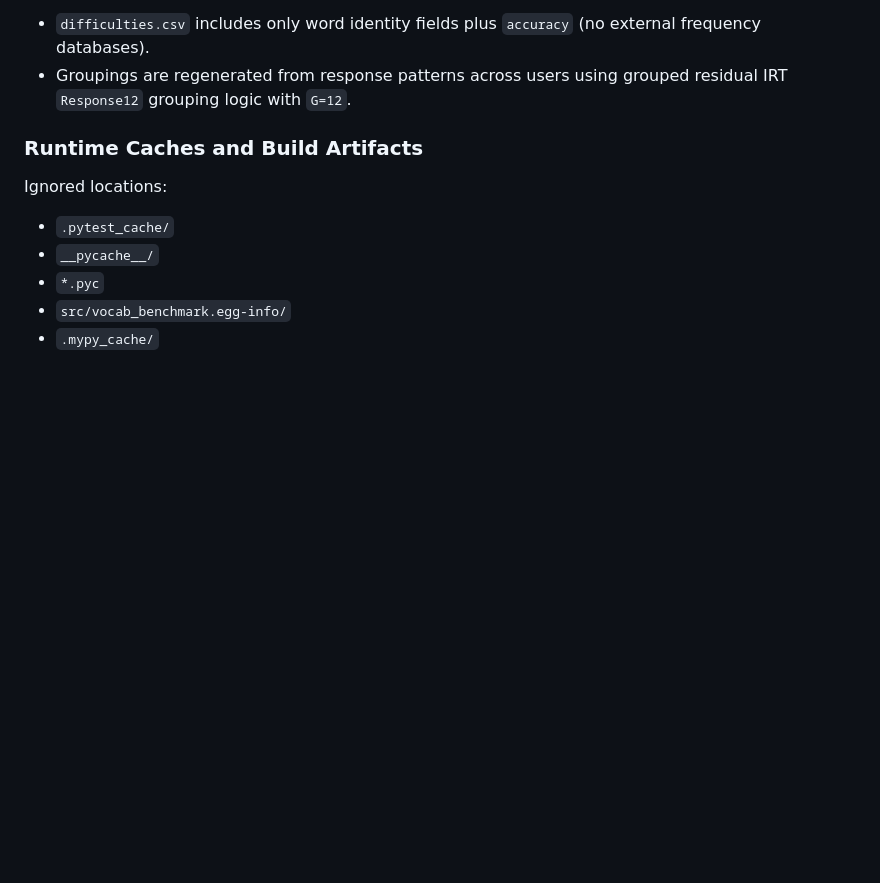
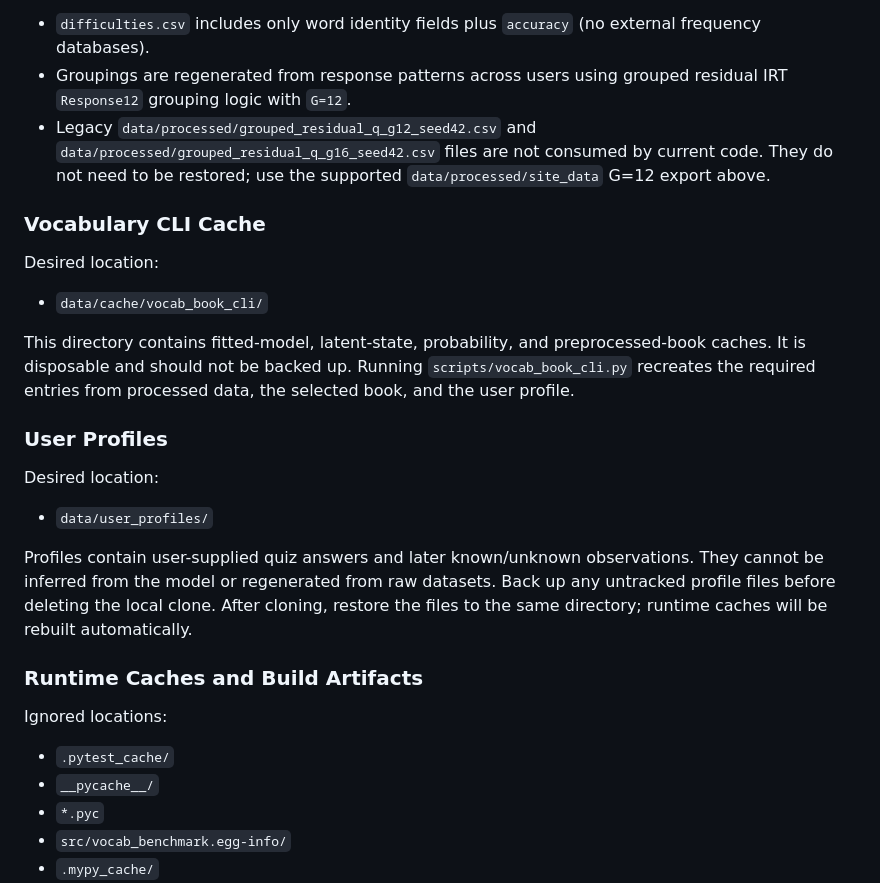
Before and after one commit to fimmind/nlp_pipeline, a Markdown page: README.md, the part around one of its changes. Rendered like a GitHub page; blank space fills up the shorter version.

```diff
--- a/README.md
+++ b/README.md
@@ -202,6 +288,23 @@ Notes:
 
 - `difficulties.csv` includes only word identity fields plus `accuracy` (no external frequency databases).
 - Groupings are regenerated from response patterns across users using grouped residual IRT `Response12` grouping logic with `G=12`.
+- Legacy `data/processed/grouped_residual_q_g12_seed42.csv` and `data/processed/grouped_residual_q_g16_seed42.csv` files are not consumed by current code. They do not need to be restored; use the supported `data/processed/site_data` G=12 export above.
+
+### Vocabulary CLI Cache
+
+Desired location:
+
+- `data/cache/vocab_book_cli/`
+
+This directory contains fitted-model, latent-state, probability, and preprocessed-book caches. It is disposable and should not be backed up. Running `scripts/vocab_book_cli.py` recreates the required entries from processed data, the selected book, and the user profile.
+
+### User Profiles
+
+Desired location:
+
+- `data/user_profiles/`
+
+Profiles contain user-supplied quiz answers and later known/unknown observations. They cannot be inferred from the model or regenerated from raw datasets. Back up any untracked profile files before deleting the local clone. After cloning, restore the files to the same directory; runtime caches will be rebuilt automatically.
 
 ### Runtime Caches and Build Artifacts
 
```
Also changed, not shown: other parts of README.md (+86 -0 lines).
